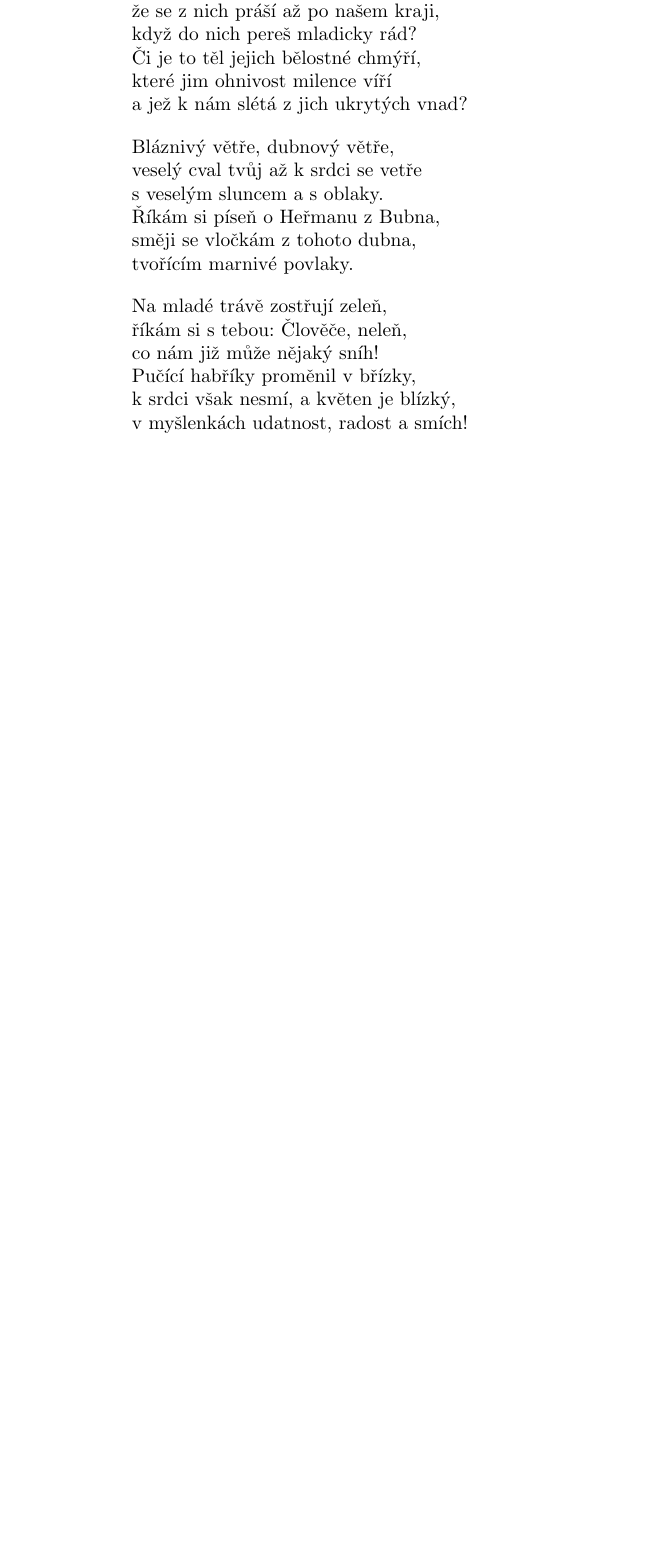
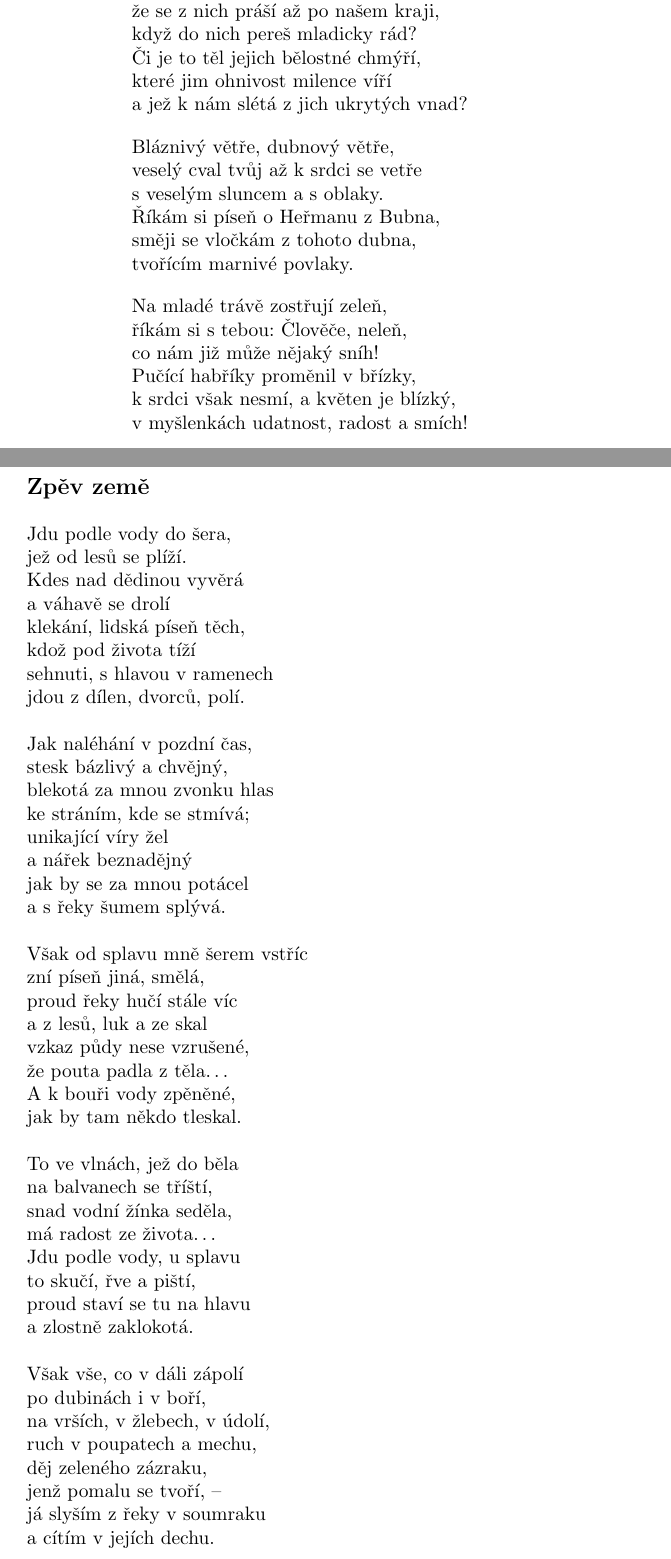
Before and after one commit to michalspondr/kniha_lesu_vod_a_strani, a LaTeX book (kniha_lesu_vod_a_strani.tex): part of page 36 of 36 before the commit and two parts of pages 36 and 37 of 39 after it, the two joined at a grey line, cut so that both start at the same text, the shorter picture padded with empty space. Compiled offline with pdfLaTeX.

Commit message:
Zpěv země. Lamači

```diff
--- a/kniha_lesu_vod_a_strani.tex
+++ b/kniha_lesu_vod_a_strani.tex
@@ -1140,3 +1140,55 @@ Pučící habříky proměnil v břízky,\\
 k srdci však nesmí, a květen je blízký,\\
 v myšlenkách udatnost, radost a smích!
 \end{verse}
+\newpage
+\poemtitle{Zpěv země}
+\begin{verse}
+Jdu podle vody do šera,\\
+jež od lesů se plíží.\\
+Kdes nad dědinou vyvěrá\\
+a váhavě se drolí\\
+klekání, lidská píseň těch,\\
+kdož pod života tíží\\
+sehnuti, s hlavou v ramenech\\
+jdou z dílen, dvorců, polí.
+\end{verse}
+\begin{verse}
+Jak naléhání v pozdní čas,\\
+stesk bázlivý a chvějný,\\
+blekotá za mnou zvonku hlas\\
+ke stráním, kde se stmívá;\\
+unikající víry žel\\
+a nářek beznadějný\\
+jak by se za mnou potácel\\
+a s řeky šumem splývá.
+\end{verse}
+\begin{verse}
+Však od splavu mně šerem vstříc\\
+zní píseň jiná, smělá,\\
+proud řeky hučí stále víc\\
+a z lesů, luk a ze skal\\
+vzkaz půdy nese vzrušené,\\
+že pouta padla z těla\ldots\\
+A k bouři vody zpěněné,\\
+jak by tam někdo tleskal.
+\end{verse}
+\begin{verse}
+To ve vlnách, jež do běla\\
+na balvanech se tříští,\\
+snad vodní žínka seděla,\\
+má radost ze života\ldots\\
+Jdu podle vody, u splavu\\
+to skučí, řve a piští,\\
+proud staví se tu na hlavu\\
+a zlostně zaklokotá.
+\end{verse}
+\begin{verse}
+Však vše, co v dáli zápolí\\
+po dubinách i v boří,\\
+na vrších, v žlebech, v údolí,\\
+ruch v poupatech a mechu,\\
+děj zeleného zázraku,\\
+jenž pomalu se tvoří, --\\
+já slyším z řeky v soumraku\\
+a cítím v jejích dechu.
+\end{verse}
```
Also changed, not shown: kniha_lesu_vod_a_strani.pdf, kniha_lesu_vod_a_strani.tex (49 more changed lines).
